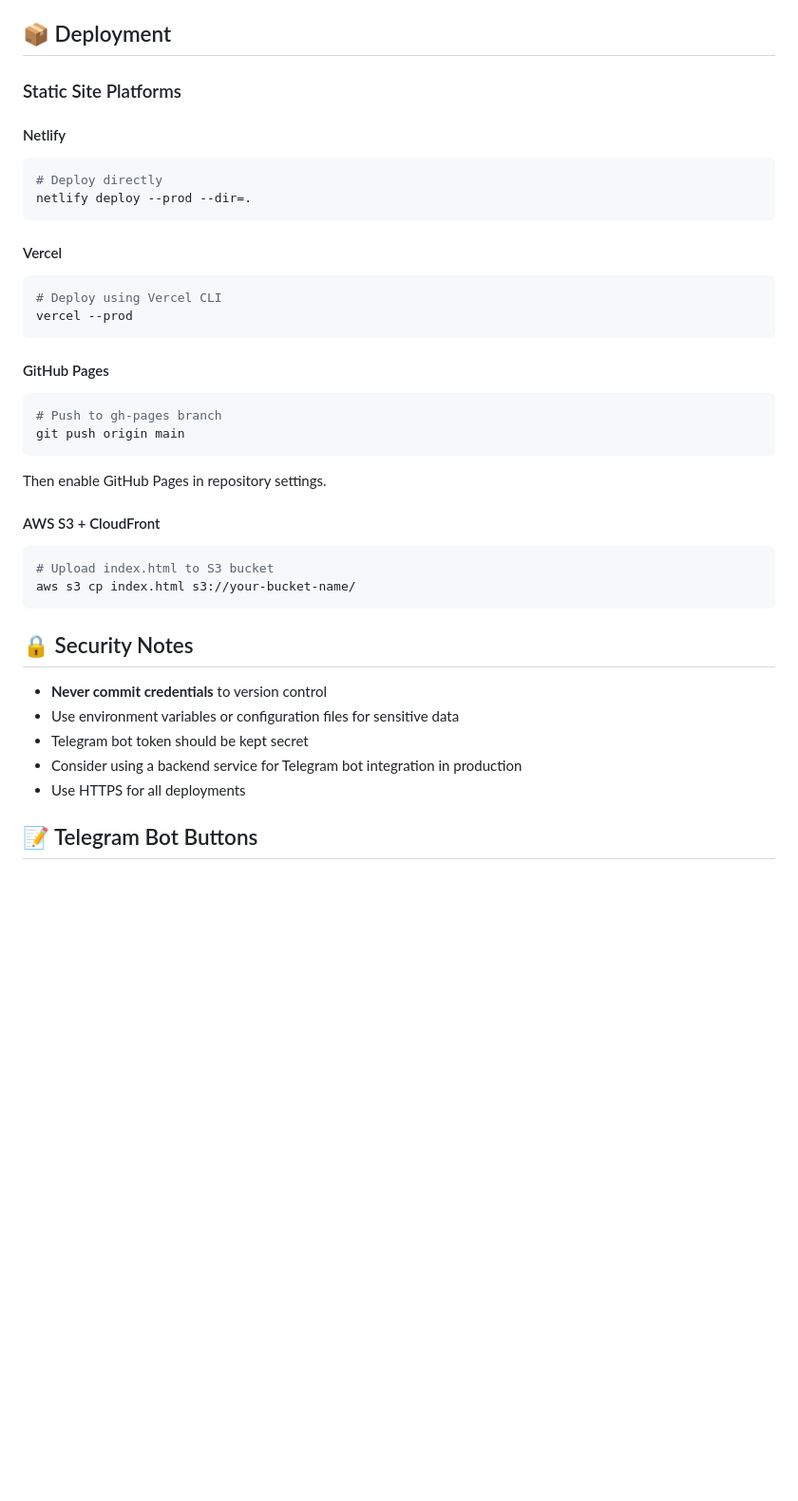
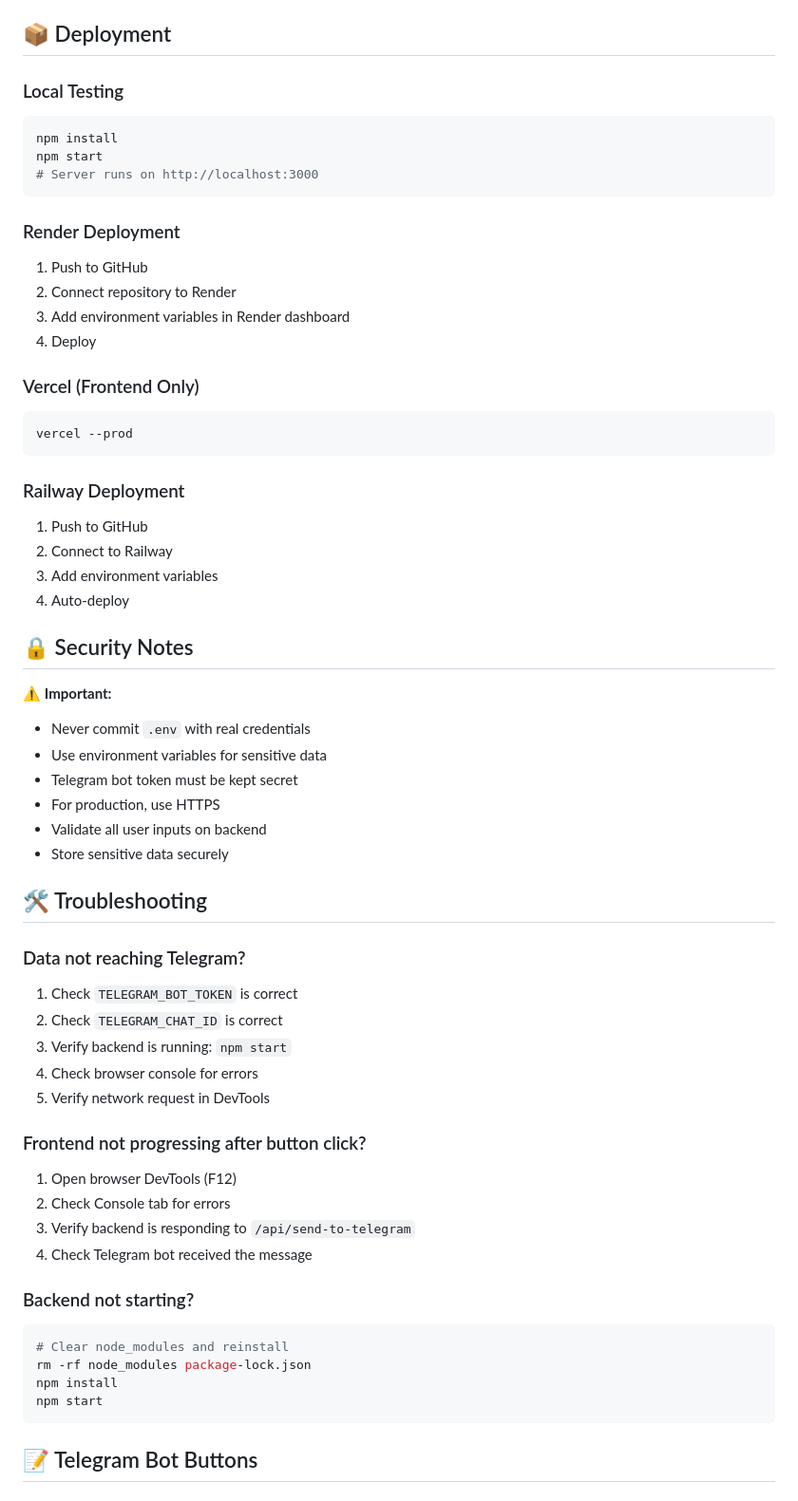
Before and after one commit to boyofirst92-lang/botswana-loan-app, a Markdown page: README.md, the part around one of its changes. Shown at 95% size. Rendered like a GitHub page; blank space fills up the shorter version.

Commit message:
Update README with complete backend integration documentation

````diff
--- a/README.md
+++ b/README.md
@@ -125,40 +178,62 @@ The application will be available at `http://localhost:8080`
 
 ## 📦 Deployment
 
-### Static Site Platforms
-
-#### Netlify
+### Local Testing
 ```bash
-# Deploy directly
-netlify deploy --prod --dir=.
+npm install
+npm start
+# Server runs on http://localhost:3000
 ```
 
-#### Vercel
+### Render Deployment
+1. Push to GitHub
+2. Connect repository to Render
+3. Add environment variables in Render dashboard
+4. Deploy
+
+### Vercel (Frontend Only)
 ```bash
-# Deploy using Vercel CLI
 vercel --prod
 ```
 
-#### GitHub Pages
-```bash
-# Push to gh-pages branch
-git push origin main
-```
-Then enable GitHub Pages in repository settings.
-
-#### AWS S3 + CloudFront
-```bash
-# Upload index.html to S3 bucket
-aws s3 cp index.html s3://your-bucket-name/
-```
+### Railway Deployment
+1. Push to GitHub
+2. Connect to Railway
+3. Add environment variables
+4. Auto-deploy
 
 ## 🔒 Security Notes
 
-- **Never commit credentials** to version control
-- Use environment variables or configuration files for sensitive data
-- Telegram bot token should be kept secret
-- Consider using a backend service for Telegram bot integration in production
-- Use HTTPS for all deployments
+⚠️ **Important:**
+- Never commit `.env` with real credentials
+- Use environment variables for sensitive data
+- Telegram bot token must be kept secret
+- For production, use HTTPS
+- Validate all user inputs on backend
+- Store sensitive data securely
+
+## 🛠️ Troubleshooting
+
+### Data not reaching Telegram?
+1. Check `TELEGRAM_BOT_TOKEN` is correct
+2. Check `TELEGRAM_CHAT_ID` is correct
+3. Verify backend is running: `npm start`
+4. Check browser console for errors
+5. Verify network request in DevTools
+
+### Frontend not progressing after button click?
+1. Open browser DevTools (F12)
+2. Check Console tab for errors
+3. Verify backend is responding to `/api/send-to-telegram`
+4. Check Telegram bot received the message
+
+### Backend not starting?
+```bash
+# Clear node_modules and reinstall
+rm -rf node_modules package-lock.json
+npm install
+npm start
+```
 
 ## 📝 Telegram Bot Buttons
 
````
Also changed, not shown: other parts of README.md (+106 -69 lines).
